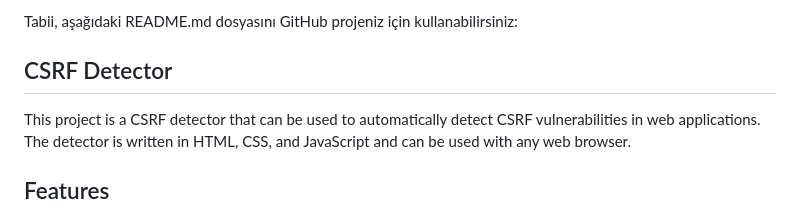
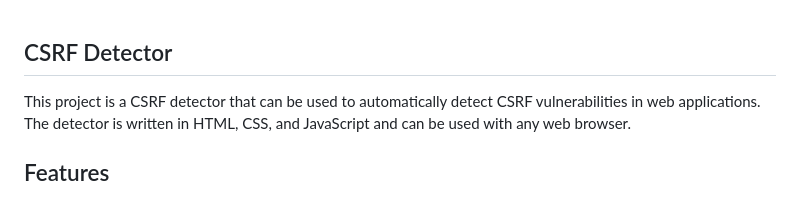
Before and after one commit to aliosmanyoruk/CSRF, a Markdown page: README.md, the part around the change. Rendered like a GitHub page.

```diff
--- a/README.md
+++ b/README.md
@@ -1,5 +1,3 @@
-Tabii, aşağıdaki README.md dosyasını GitHub projeniz için kullanabilirsiniz:
-
 ## CSRF Detector
 
 This project is a CSRF detector that can be used to automatically detect CSRF vulnerabilities in web applications. The detector is written in HTML, CSS, and JavaScript and can be used with any web browser.
```
